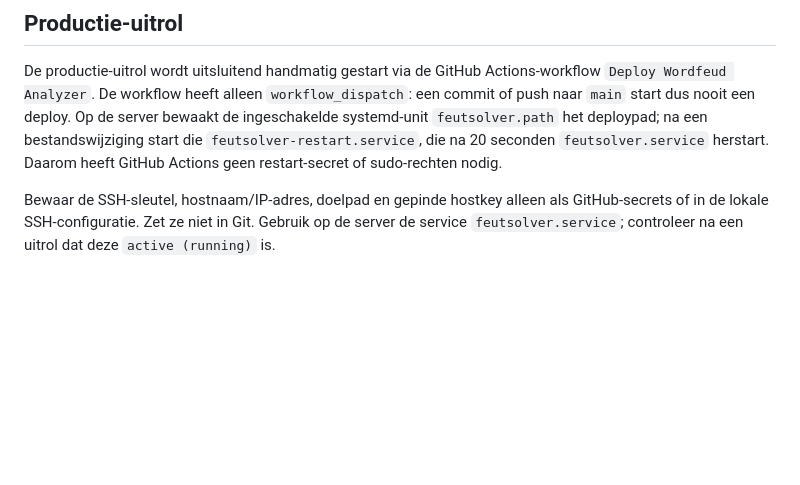
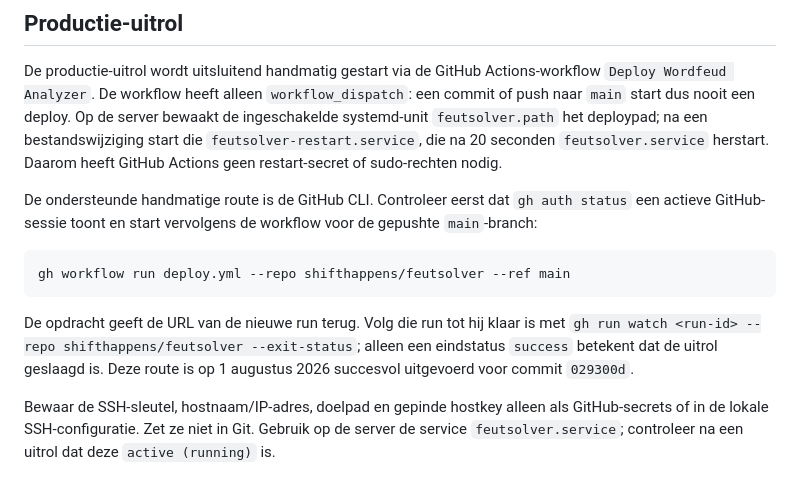
Before and after one commit to shifthappens/feutsolver, a Markdown page: README.md, the part around the change. Rendered like a GitHub page; blank space fills up the shorter version.

Commit message:
docs: document GitHub CLI deployment

````diff
--- a/README.md
+++ b/README.md
@@ -68,6 +68,14 @@ Gebruik alleen bij `auto` of `openrouter` in de zijbalk `openai/gpt-4.1-mini` (s
 
 De productie-uitrol wordt uitsluitend handmatig gestart via de GitHub Actions-workflow `Deploy Wordfeud Analyzer`. De workflow heeft alleen `workflow_dispatch`: een commit of push naar `main` start dus nooit een deploy. Op de server bewaakt de ingeschakelde systemd-unit `feutsolver.path` het deploypad; na een bestandswijziging start die `feutsolver-restart.service`, die na 20 seconden `feutsolver.service` herstart. Daarom heeft GitHub Actions geen restart-secret of sudo-rechten nodig.
 
+De ondersteunde handmatige route is de GitHub CLI. Controleer eerst dat `gh auth status` een actieve GitHub-sessie toont en start vervolgens de workflow voor de gepushte `main`-branch:
+
+```bash
+gh workflow run deploy.yml --repo shifthappens/feutsolver --ref main
+```
+
+De opdracht geeft de URL van de nieuwe run terug. Volg die run tot hij klaar is met `gh run watch <run-id> --repo shifthappens/feutsolver --exit-status`; alleen een eindstatus `success` betekent dat de uitrol geslaagd is. Deze route is op 1 augustus 2026 succesvol uitgevoerd voor commit `029300d`.
+
 Bewaar de SSH-sleutel, hostnaam/IP-adres, doelpad en gepinde hostkey alleen als GitHub-secrets of in de lokale SSH-configuratie. Zet ze niet in Git. Gebruik op de server de service `feutsolver.service`; controleer na een uitrol dat deze `active (running)` is.
 
 ## Woordenlijst
````
